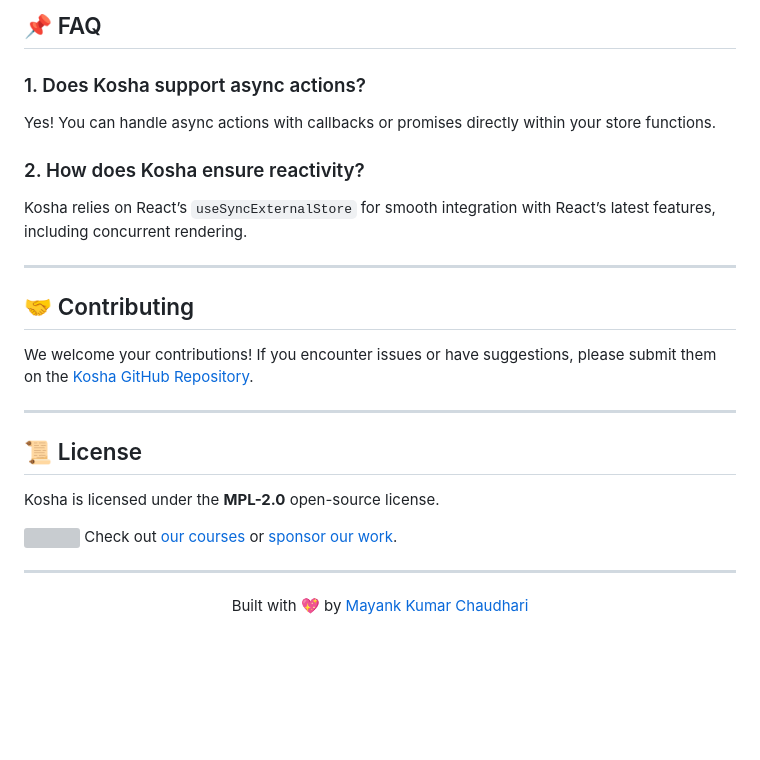
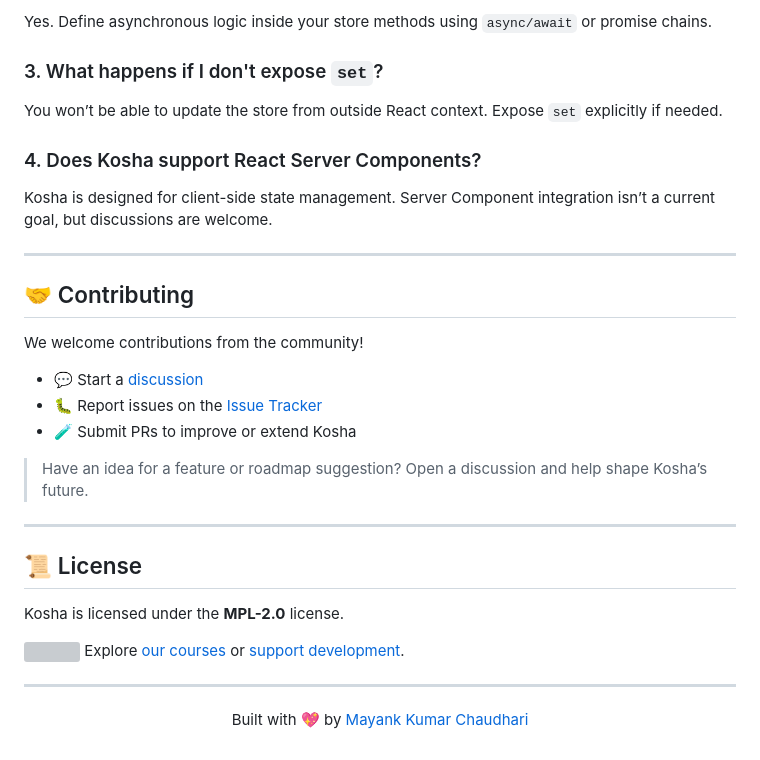
Before and after one commit to react18-tools/kosha, a Markdown page: lib/README.md, the part around the change printed below. Rendered like a GitHub page; blank space fills up the shorter version; grey boxes are pictures that could not be loaded.

```diff
--- a/lib/README.md
+++ b/lib/README.md
@@ -186,27 +185,33 @@ For larger projects or those already using Zustand’s ecosystem, Kosha offers a
 
-## 📌 FAQ
+Yes. Define asynchronous logic inside your store methods using `async/await` or promise chains.
 
-### 1. Does Kosha support async actions?
+### 3. What happens if I don't expose `set`?
 
-Yes! You can handle async actions with callbacks or promises directly within your store functions.
+You won’t be able to update the store from outside React context. Expose `set` explicitly if needed.
 
-### 2. How does Kosha ensure reactivity?
+### 4. Does Kosha support React Server Components?
 
-Kosha relies on React’s `useSyncExternalStore` for smooth integration with React’s latest features, including concurrent rendering.
+Kosha is designed for client-side state management. Server Component integration isn’t a current goal, but discussions are welcome.
 
 ---
 
 ## 🤝 Contributing
 
-We welcome your contributions! If you encounter issues or have suggestions, please submit them on the [Kosha GitHub Repository](https://github.com/react18-tools/kosha).
+We welcome contributions from the community!
+
+* 💬 Start a [discussion](https://github.com/react18-tools/kosha/discussions)
+* 🐛 Report issues on the [Issue Tracker](https://github.com/react18-tools/kosha/issues)
+* 🧪 Submit PRs to improve or extend Kosha
+
+> Have an idea for a feature or roadmap suggestion? Open a discussion and help shape Kosha’s future.
 
 ---
 
 ## 📜 License
 
-Kosha is licensed under the **MPL-2.0** open-source license.
+Kosha is licensed under the **MPL-2.0** license.
 
-<img src="https://raw.githubusercontent.com/mayank1513/mayank1513/main/popper.png" style="height: 20px"/> Check out [our courses](https://mayank-chaudhari.vercel.app/courses) or [sponsor our work](https://github.com/sponsors/mayank1513).
+<img src="https://raw.githubusercontent.com/mayank1513/mayank1513/main/popper.png" style="height: 20px"/> Explore [our courses](https://mayank-chaudhari.vercel.app/courses) or [support development](https://github.com/sponsors/mayank1513).
 
 ---
 
```
Also changed, not shown: other parts of lib/README.md (+73 -74 lines).
